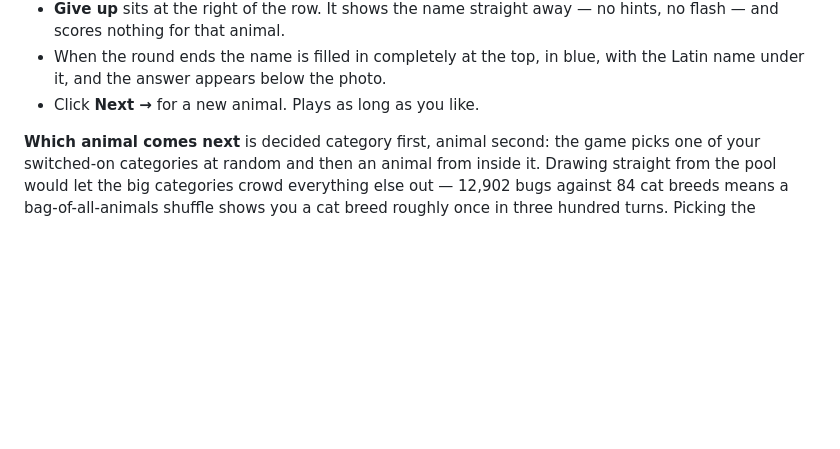
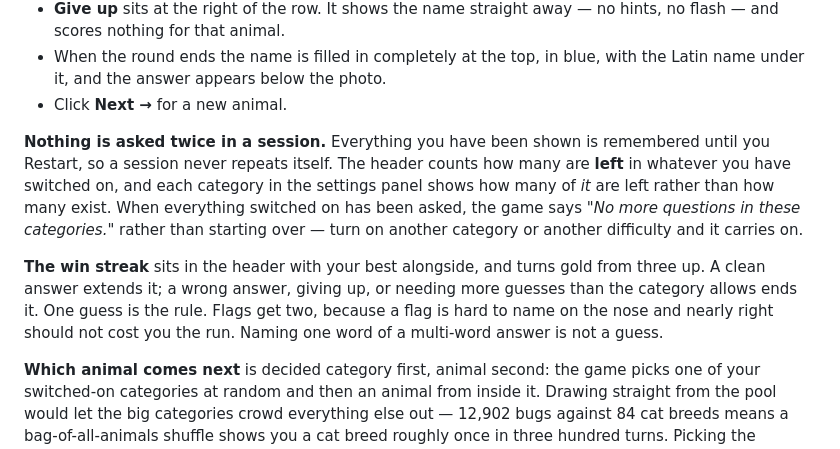
Before and after one commit to mattschwartz691/AnimalGuesser, a Markdown page: README.md, the part around one of its changes. Drawn GitHub-style; blank space fills up the shorter version.

```diff
--- a/README.md
+++ b/README.md
@@ -127,7 +162,21 @@ be interrupted by the guess box stealing focus mid-word.
   no hints, no flash — and scores nothing for that animal.
 - When the round ends the name is filled in completely at the top, in blue,
   with the Latin name under it, and the answer appears below the photo.
-- Click **Next →** for a new animal. Plays as long as you like.
+- Click **Next →** for a new animal.
+
+**Nothing is asked twice in a session.** Everything you have been shown is
+remembered until you Restart, so a session never repeats itself. The header
+counts how many are **left** in whatever you have switched on, and each
+category in the settings panel shows how many of *it* are left rather than how
+many exist. When everything switched on has been asked, the game says *"No more
+questions in these categories."* rather than starting over — turn on another
+category or another difficulty and it carries on.
+
+**The win streak** sits in the header with your best alongside, and turns gold
+from three up. A clean answer extends it; a wrong answer, giving up, or needing
+more guesses than the category allows ends it. One guess is the rule. Flags get
+two, because a flag is hard to name on the nose and nearly right should not
+cost you the run. Naming one word of a multi-word answer is not a guess.
 
 **Which animal comes next** is decided category first, animal second: the game
 picks one of your switched-on categories at random and then an animal from
```
Also changed, not shown: other parts of README.md (+51 -16 lines).
